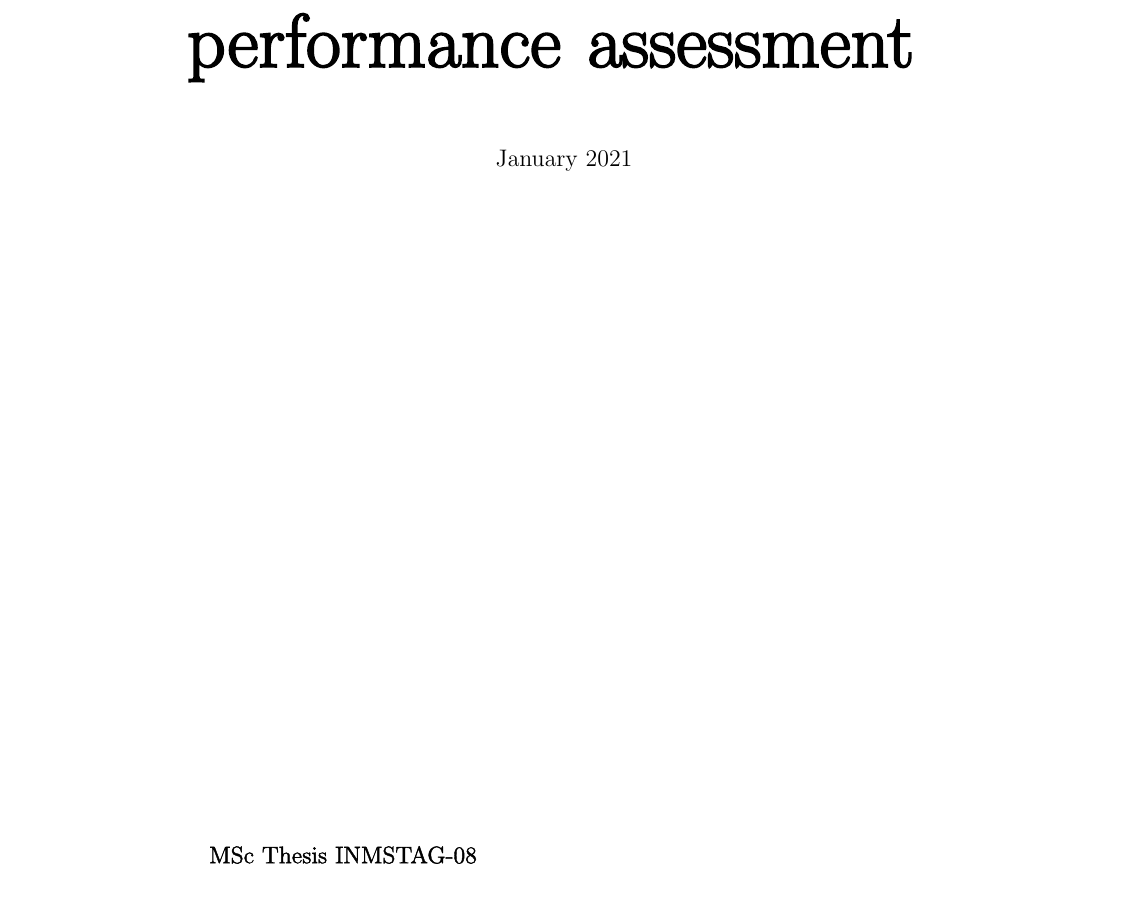
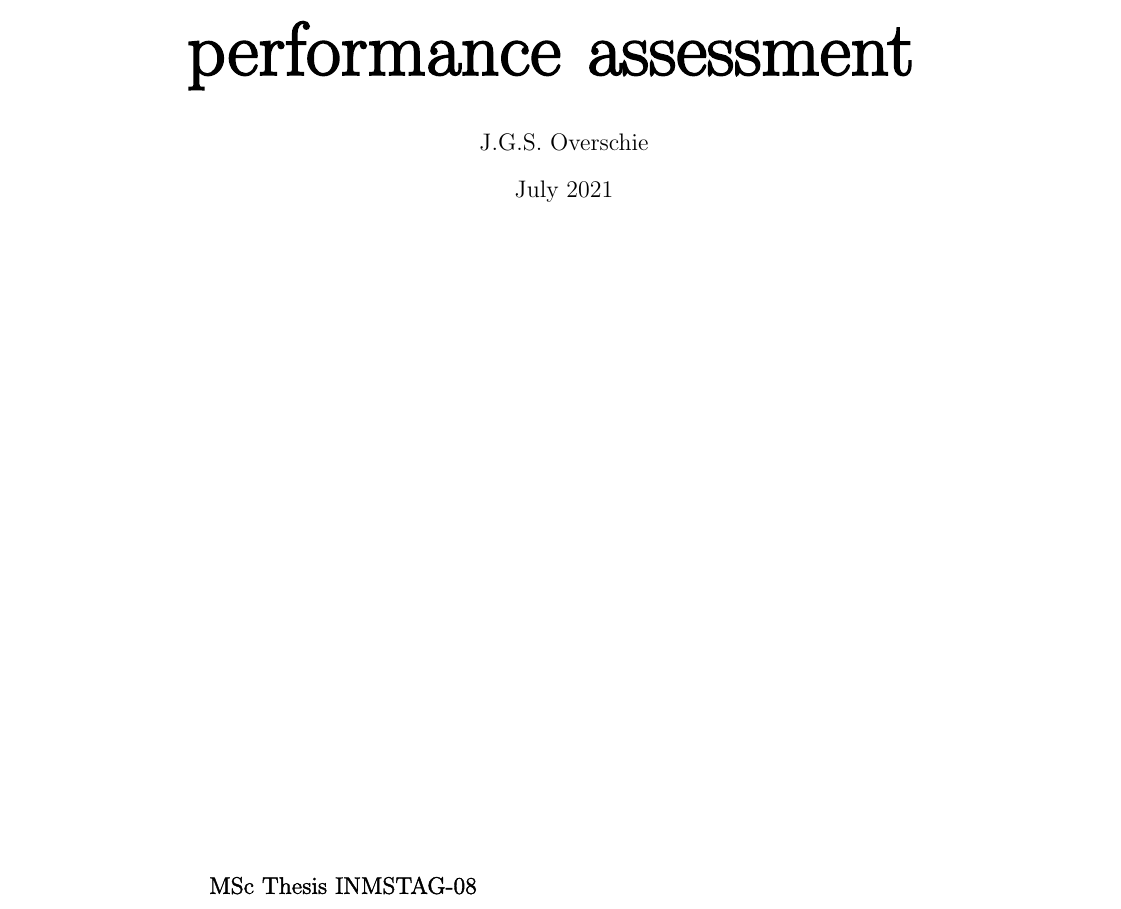
Before and after one commit to dunnkers/msc-thesis, a LaTeX paper (report/main.tex): part of page 1 of 24, cut so that both start at the same text. Compiled offline with pdfLaTeX.

Commit message:
Updates from Overleaf

```diff
--- a/report/main.tex
+++ b/report/main.tex
@@ -56,9 +56,8 @@
 \setstretch{4}\fontsize{38}{10}\selectfont\fontdimen2\font=0.8ex
 \parbox{13.3cm}{\textBF{Feature selection \\performance assessment}} %%Title
 \endgroup}
-\date{January 2021}
-% \author{Assessing supervised feature selection method performance for classification problems using conventional flat features.}
-\author{}
+\date{July 2021}
+\author{J.G.S. Overschie}
 \maketitle
 \vspace{-1.5cm}
 \hspace{4cm}\parbox[b][15cm][b]{8cm}{\textDF{\large\setstretch{1.5}
```
